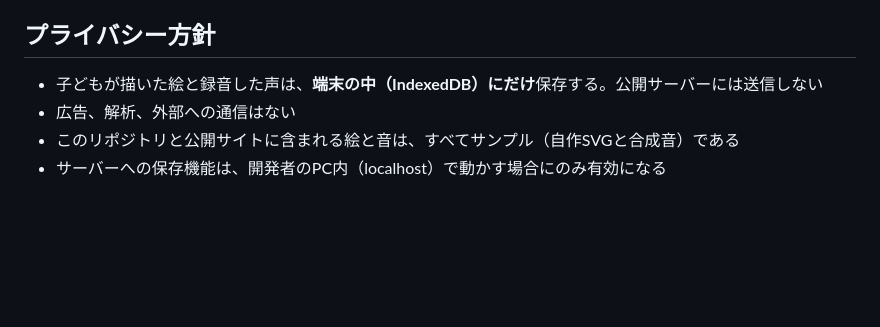
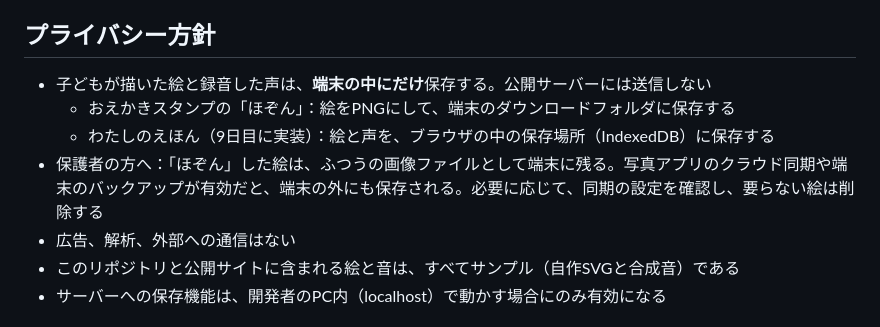
Before and after one commit to Hayato-F110/kids-play, a Markdown page: README.md, the part around the change. Rendered like a GitHub page; blank space fills up the shorter version.

```diff
--- a/README.md
+++ b/README.md
@@ -56,7 +56,10 @@
 
 ## プライバシー方針
 
-- 子どもが描いた絵と録音した声は、**端末の中（IndexedDB）にだけ**保存する。公開サーバーには送信しない
+- 子どもが描いた絵と録音した声は、**端末の中にだけ**保存する。公開サーバーには送信しない
+  - おえかきスタンプの「ほぞん」：絵をPNGにして、端末のダウンロードフォルダに保存する
+  - わたしのえほん（9日目に実装）：絵と声を、ブラウザの中の保存場所（IndexedDB）に保存する
+- 保護者の方へ：「ほぞん」した絵は、ふつうの画像ファイルとして端末に残る。写真アプリのクラウド同期や端末のバックアップが有効だと、端末の外にも保存される。必要に応じて、同期の設定を確認し、要らない絵は削除する
 - 広告、解析、外部への通信はない
 - このリポジトリと公開サイトに含まれる絵と音は、すべてサンプル（自作SVGと合成音）である
 - サーバーへの保存機能は、開発者のPC内（localhost）で動かす場合にのみ有効になる
```
Also changed, not shown: docs/security/threat-model.md (+12 -6 lines).
